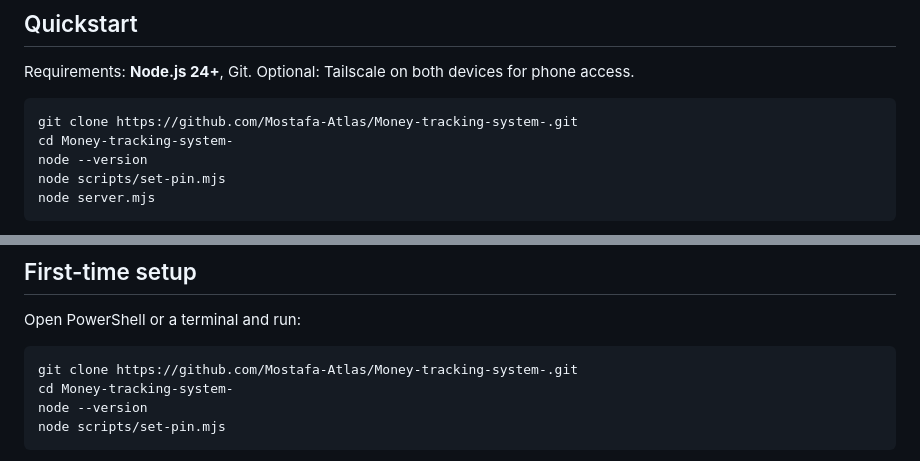
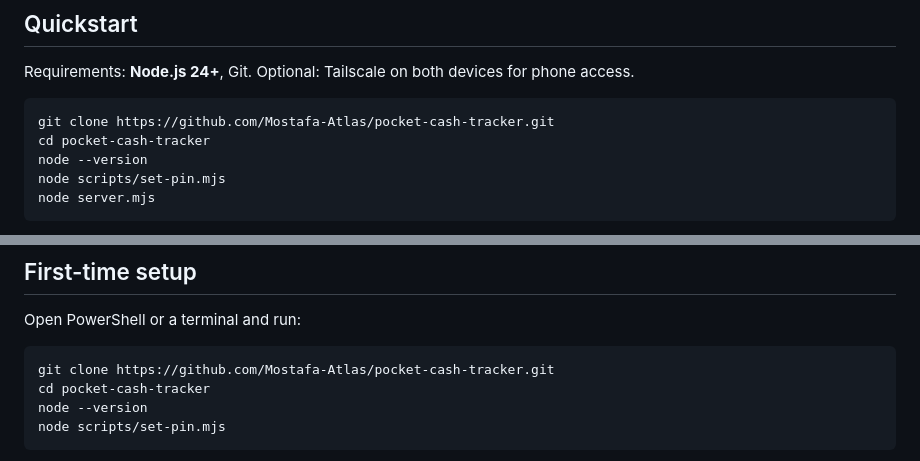
Before and after one commit to Mostafa-Atlas/Money-tracking-system, a Markdown page: README.md, 2 parts joined by grey strips. Drawn GitHub-style.

````diff
--- a/README.md
+++ b/README.md
@@ -62,8 +62,8 @@ Key decisions:
 Requirements: **Node.js 24+**, Git. Optional: Tailscale on both devices for phone access.
 
 ```powershell
-git clone https://github.com/Mostafa-Atlas/Money-tracking-system-.git
-cd Money-tracking-system-
+git clone https://github.com/Mostafa-Atlas/pocket-cash-tracker.git
+cd pocket-cash-tracker
 node --version
 node scripts/set-pin.mjs
 node server.mjs
@@ -92,8 +92,8 @@ There are no third-party npm dependencies. **You do not need to run `npm install
 Open PowerShell or a terminal and run:
 
 ```powershell
-git clone https://github.com/Mostafa-Atlas/Money-tracking-system-.git
-cd Money-tracking-system-
+git clone https://github.com/Mostafa-Atlas/pocket-cash-tracker.git
+cd pocket-cash-tracker
 node --version
 node scripts/set-pin.mjs
 ```
````
Also changed, not shown: other parts of README.md (+5 -5 lines), docs/screenshots/analysis-desktop.png (added), docs/screenshots/home-desktop.png (added), docs/screenshots/home-mobile.png (added), 1 other file.
